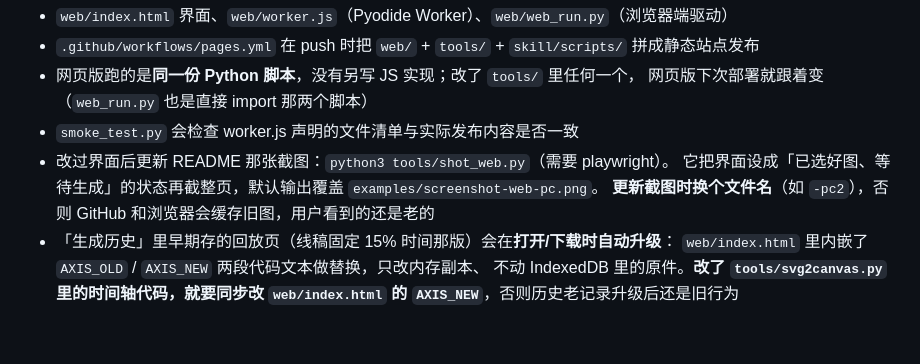
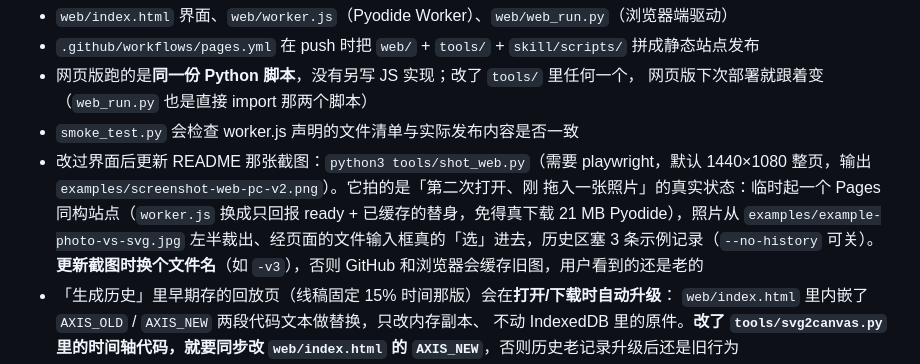
Before and after one commit to VanemKrAu/photo-to-svg, a Markdown page: AGENTS.md, the part around the change. GitHub-like rendering; blank space fills up the shorter version.

```diff
--- a/AGENTS.md
+++ b/AGENTS.md
@@ -29,9 +29,12 @@
 - 网页版跑的是**同一份 Python 脚本**，没有另写 JS 实现；改了 `tools/` 里任何一个，
   网页版下次部署就跟着变（`web_run.py` 也是直接 import 那两个脚本）
 - `smoke_test.py` 会检查 worker.js 声明的文件清单与实际发布内容是否一致
-- 改过界面后更新 README 那张截图：`python3 tools/shot_web.py`（需要 playwright）。
-  它把界面设成「已选好图、等待生成」的状态再截整页，默认输出覆盖 `examples/screenshot-web-pc.png`。
-  **更新截图时换个文件名**（如 `-pc2`），否则 GitHub 和浏览器会缓存旧图，用户看到的还是老的
+- 改过界面后更新 README 那张截图：`python3 tools/shot_web.py`（需要 playwright，默认
+  1440×1080 整页，输出 `examples/screenshot-web-pc-v2.png`）。它拍的是「第二次打开、刚
+  拖入一张照片」的真实状态：临时起一个 Pages 同构站点（`worker.js` 换成只回报
+  ready + 已缓存的替身，免得真下载 21 MB Pyodide），照片从 `examples/example-photo-vs-svg.jpg`
+  左半裁出、经页面的文件输入框真的「选」进去，历史区塞 3 条示例记录（`--no-history` 可关）。
+  **更新截图时换个文件名**（如 `-v3`），否则 GitHub 和浏览器会缓存旧图，用户看到的还是老的
 - 「生成历史」里早期存的回放页（线稿固定 15% 时间那版）会在**打开/下载时自动升级**：
   `web/index.html` 里内嵌了 `AXIS_OLD` / `AXIS_NEW` 两段代码文本做替换，只改内存副本、
   不动 IndexedDB 里的原件。**改了 `tools/svg2canvas.py` 里的时间轴代码，就要同步改
```
Also changed, not shown: README.md (+1 -1 lines), examples/screenshot-web-pc-v2.png (added), examples/screenshot-web-pc.png (deleted), 1 other file.
